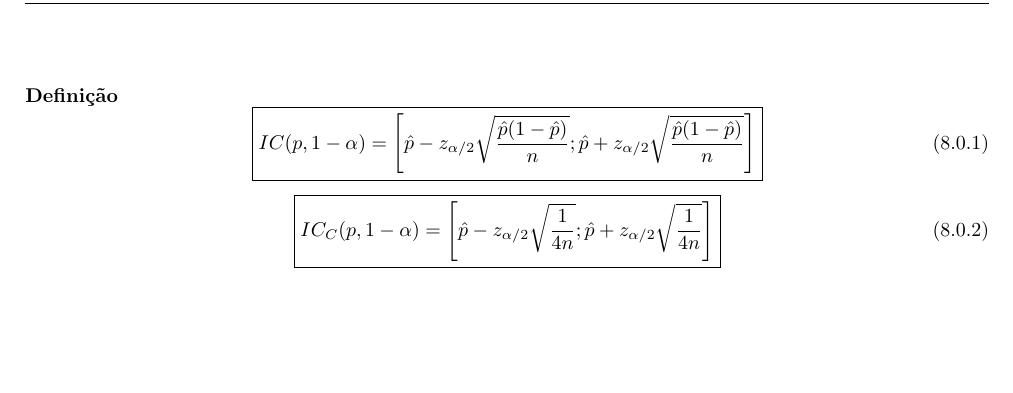
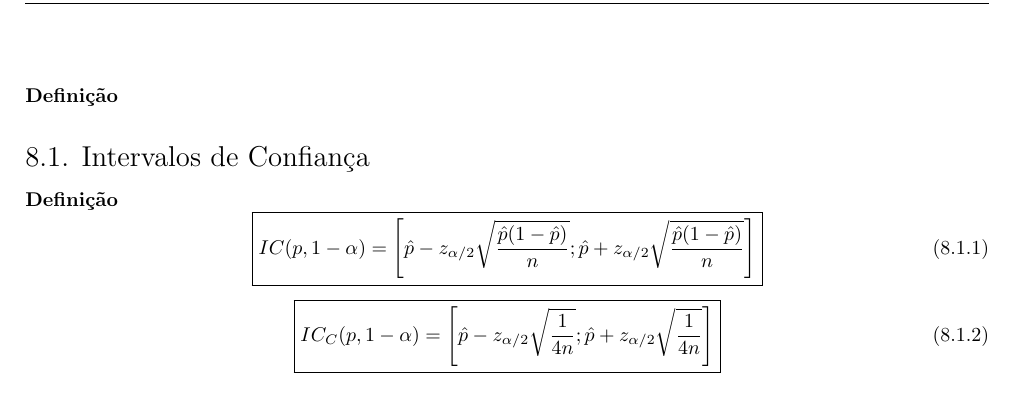
Before and after one commit to tr0fin0/classes_unicamp, a LaTeX document (me414/me414.tex): part of page 20 of 20, cut so that both start at the same text, the shorter picture padded with empty space. Compiled offline with pdfLaTeX.

Commit message:
:sparkles: confidence interval subsection

```diff
--- a/me414/me414.tex
+++ b/me414/me414.tex
@@ -1249,6 +1249,9 @@
     \section{Inferência}
         \paragraph{Definição}
 
+
+        \subsection{Intervalos de Confiança}
+            \paragraph{Definição}
                 \begin{equation}
                     \boxed{
                         IC (p, 1-\alpha) =
```
Lines whose indentation alone changed are shown as unchanged.
